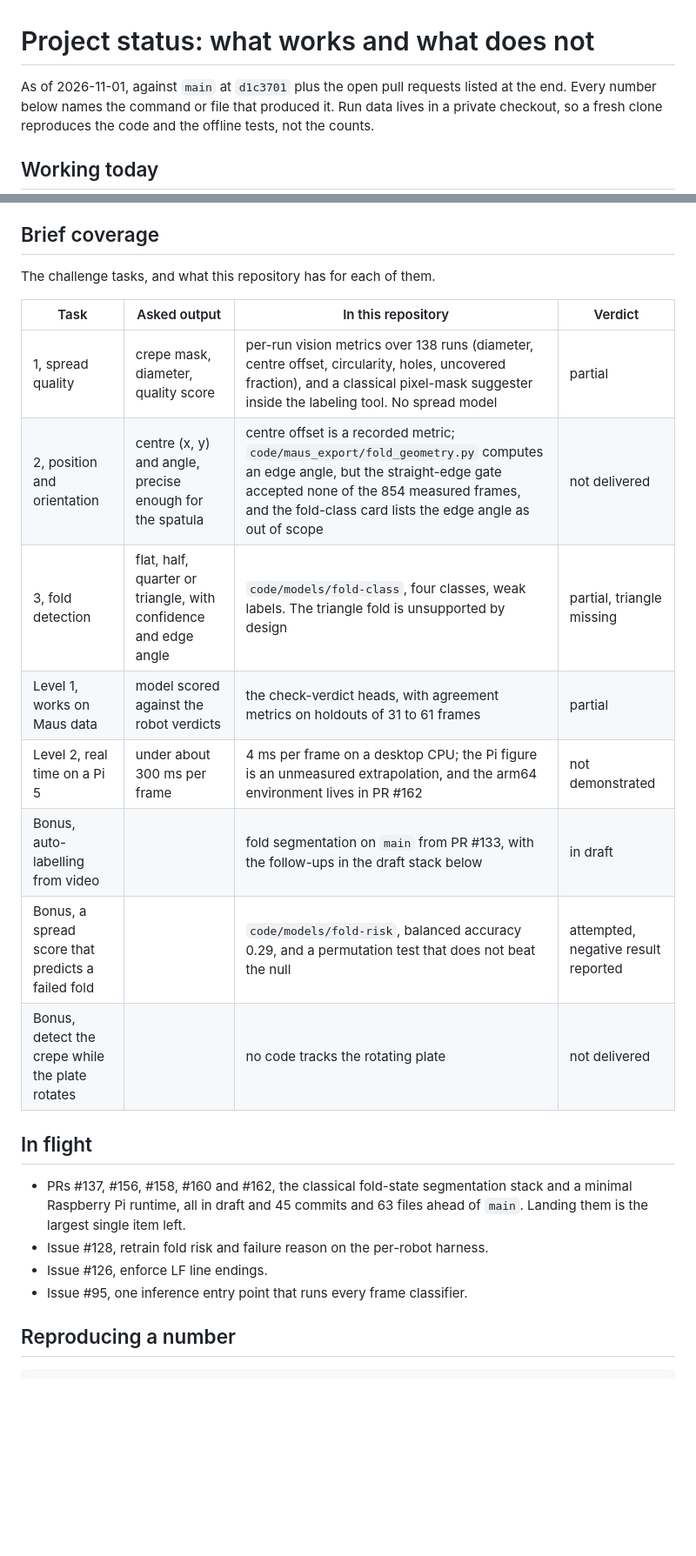
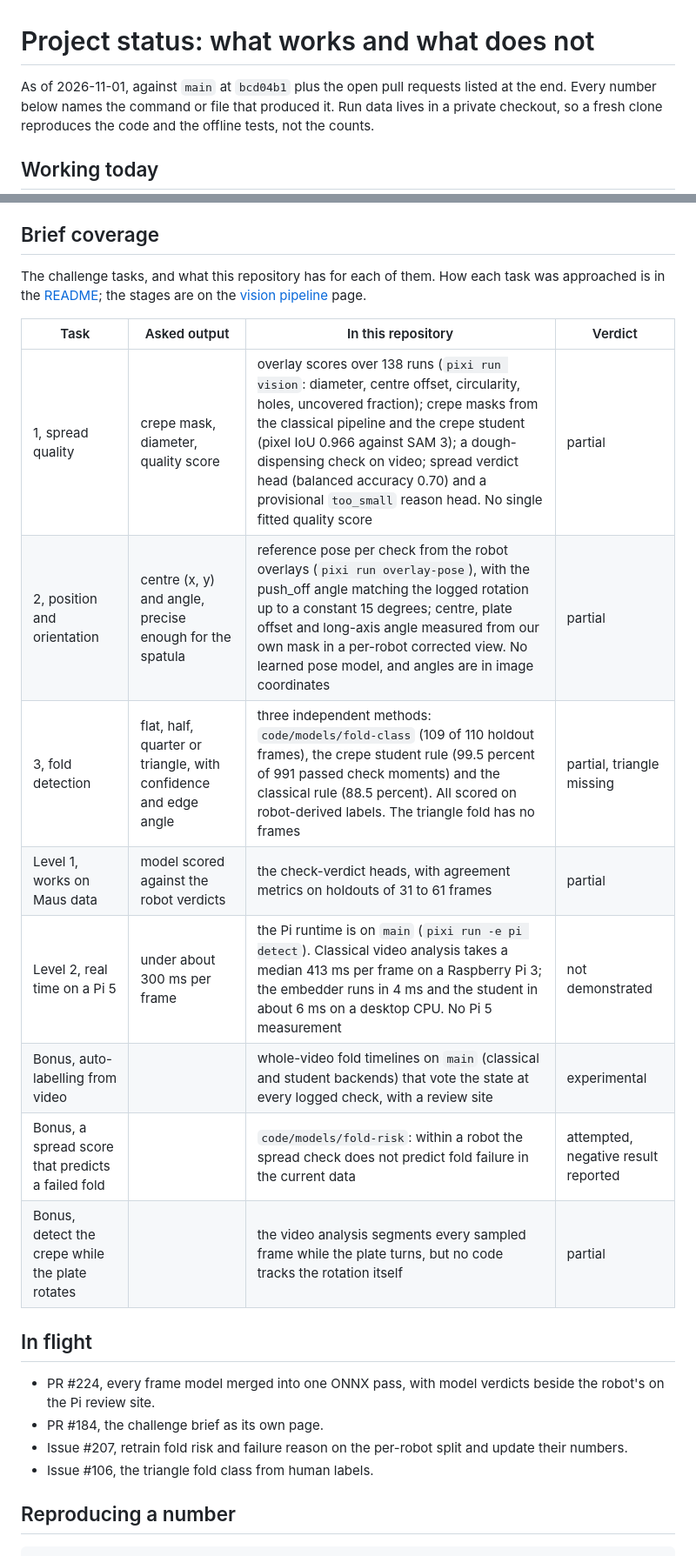
Before and after one commit to leonardoAB1/maus-crepe-insights, a Markdown page: documentation/status.md, 2 parts joined by grey strips. Shown at 87% size. GitHub-like rendering; blank space fills up the shorter version.

Commit message:
docs: update the status brief coverage to current main

```diff
--- a/documentation/status.md
+++ b/documentation/status.md
@@ -1,6 +1,6 @@
 # Project status: what works and what does not
 
-As of 2026-11-01, against `main` at `d1c3701` plus the open pull requests
+As of 2026-11-01, against `main` at `bcd04b1` plus the open pull requests
 listed at the end. Every number below names the command or file that produced
 it. Run data lives in a private checkout, so a fresh clone reproduces the code
 and the offline tests, not the counts.
@@ -84,27 +84,30 @@ incomplete, the row says so, and the section after it names what is missing.
 
 ## Brief coverage
 
-The challenge tasks, and what this repository has for each of them.
+The challenge tasks, and what this repository has for each of them. How each
+task was approached is in the
+[README](../readme.md#how-we-tackled-them); the stages are on the
+[vision pipeline](vision/vision-pipeline.md) page.
 
 | Task | Asked output | In this repository | Verdict |
 | --- | --- | --- | --- |
-| 1, spread quality | crepe mask, diameter, quality score | per-run vision metrics over 138 runs (diameter, centre offset, circularity, holes, uncovered fraction), and a classical pixel-mask suggester inside the labeling tool. No spread model | partial |
-| 2, position and orientation | centre (x, y) and angle, precise enough for the spatula | centre offset is a recorded metric; `code/maus_export/fold_geometry.py` computes an edge angle, but the straight-edge gate accepted none of the 854 measured frames, and the fold-class card lists the edge angle as out of scope | not delivered |
-| 3, fold detection | flat, half, quarter or triangle, with confidence and edge angle | `code/models/fold-class`, four classes, weak labels. The triangle fold is unsupported by design | partial, triangle missing |
+| 1, spread quality | crepe mask, diameter, quality score | overlay scores over 138 runs (`pixi run vision`: diameter, centre offset, circularity, holes, uncovered fraction); crepe masks from the classical pipeline and the crepe student (pixel IoU 0.966 against SAM 3); a dough-dispensing check on video; spread verdict head (balanced accuracy 0.70) and a provisional `too_small` reason head. No single fitted quality score | partial |
+| 2, position and orientation | centre (x, y) and angle, precise enough for the spatula | reference pose per check from the robot overlays (`pixi run overlay-pose`), with the push_off angle matching the logged rotation up to a constant 15 degrees; centre, plate offset and long-axis angle measured from our own mask in a per-robot corrected view. No learned pose model, and angles are in image coordinates | partial |
+| 3, fold detection | flat, half, quarter or triangle, with confidence and edge angle | three independent methods: `code/models/fold-class` (109 of 110 holdout frames), the crepe student rule (99.5 percent of 991 passed check moments) and the classical rule (88.5 percent). All scored on robot-derived labels. The triangle fold has no frames | partial, triangle missing |
 | Level 1, works on Maus data | model scored against the robot verdicts | the check-verdict heads, with agreement metrics on holdouts of 31 to 61 frames | partial |
-| Level 2, real time on a Pi 5 | under about 300 ms per frame | 4 ms per frame on a desktop CPU; the Pi figure is an unmeasured extrapolation, and the arm64 environment lives in PR #162 | not demonstrated |
-| Bonus, auto-labelling from video | | fold segmentation on `main` from PR #133, with the follow-ups in the draft stack below | in draft |
-| Bonus, a spread score that predicts a failed fold | | `code/models/fold-risk`, balanced accuracy 0.29, and a permutation test that does not beat the null | attempted, negative result reported |
-| Bonus, detect the crepe while the plate rotates | | no code tracks the rotating plate | not delivered |
+| Level 2, real time on a Pi 5 | under about 300 ms per frame | the Pi runtime is on `main` (`pixi run -e pi detect`). Classical video analysis takes a median 413 ms per frame on a Raspberry Pi 3; the embedder runs in 4 ms and the student in about 6 ms on a desktop CPU. No Pi 5 measurement | not demonstrated |
+| Bonus, auto-labelling from video | | whole-video fold timelines on `main` (classical and student backends) that vote the state at every logged check, with a review site | experimental |
+| Bonus, a spread score that predicts a failed fold | | `code/models/fold-risk`: within a robot the spread check does not predict fold failure in the current data | attempted, negative result reported |
+| Bonus, detect the crepe while the plate rotates | | the video analysis segments every sampled frame while the plate turns, but no code tracks the rotation itself | partial |
 
 ## In flight
 
-- PRs #137, #156, #158, #160 and #162, the classical fold-state segmentation
-  stack and a minimal Raspberry Pi runtime, all in draft and 45 commits and 63
-  files ahead of `main`. Landing them is the largest single item left.
-- Issue #128, retrain fold risk and failure reason on the per-robot harness.
-- Issue #126, enforce LF line endings.
-- Issue #95, one inference entry point that runs every frame classifier.
+- PR #224, every frame model merged into one ONNX pass, with model verdicts
+  beside the robot's on the Pi review site.
+- PR #184, the challenge brief as its own page.
+- Issue #207, retrain fold risk and failure reason on the per-robot split and
+  update their numbers.
+- Issue #106, the triangle fold class from human labels.
 
 ## Reproducing a number
 
```
